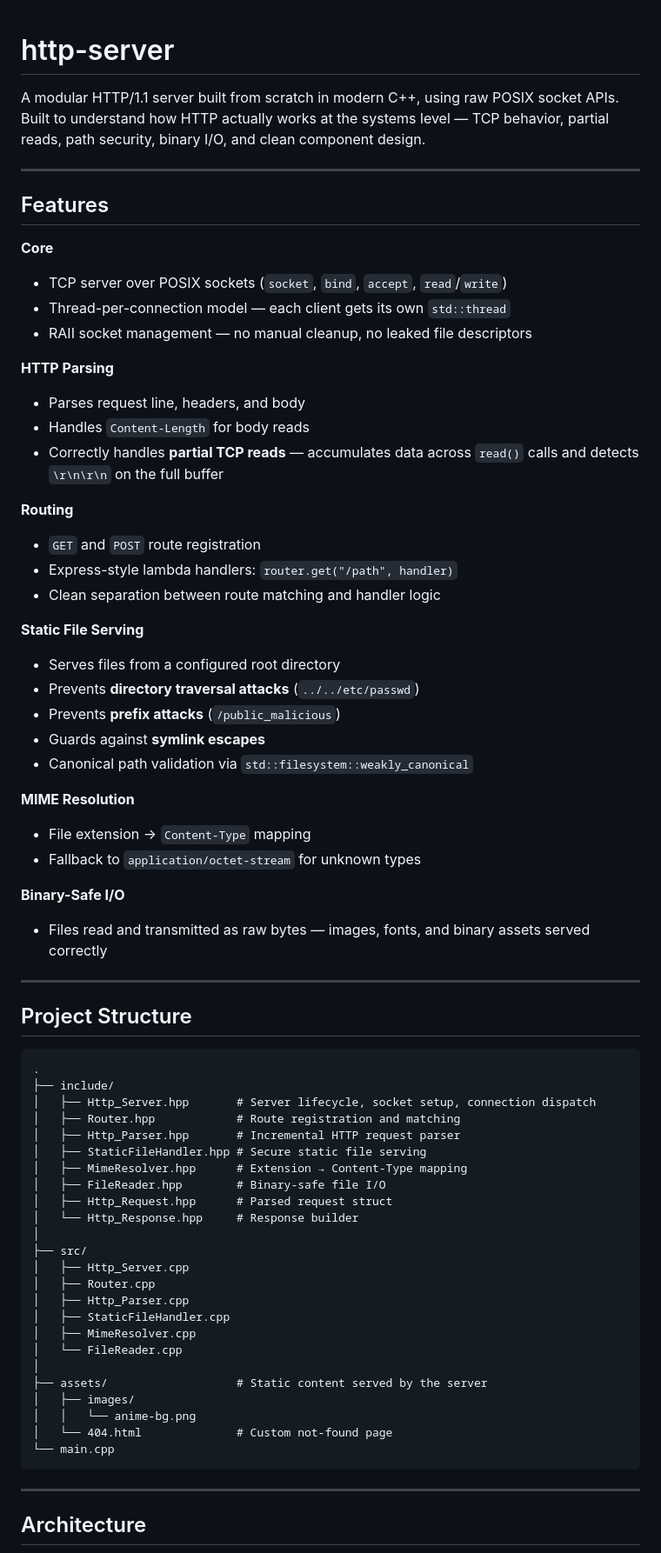
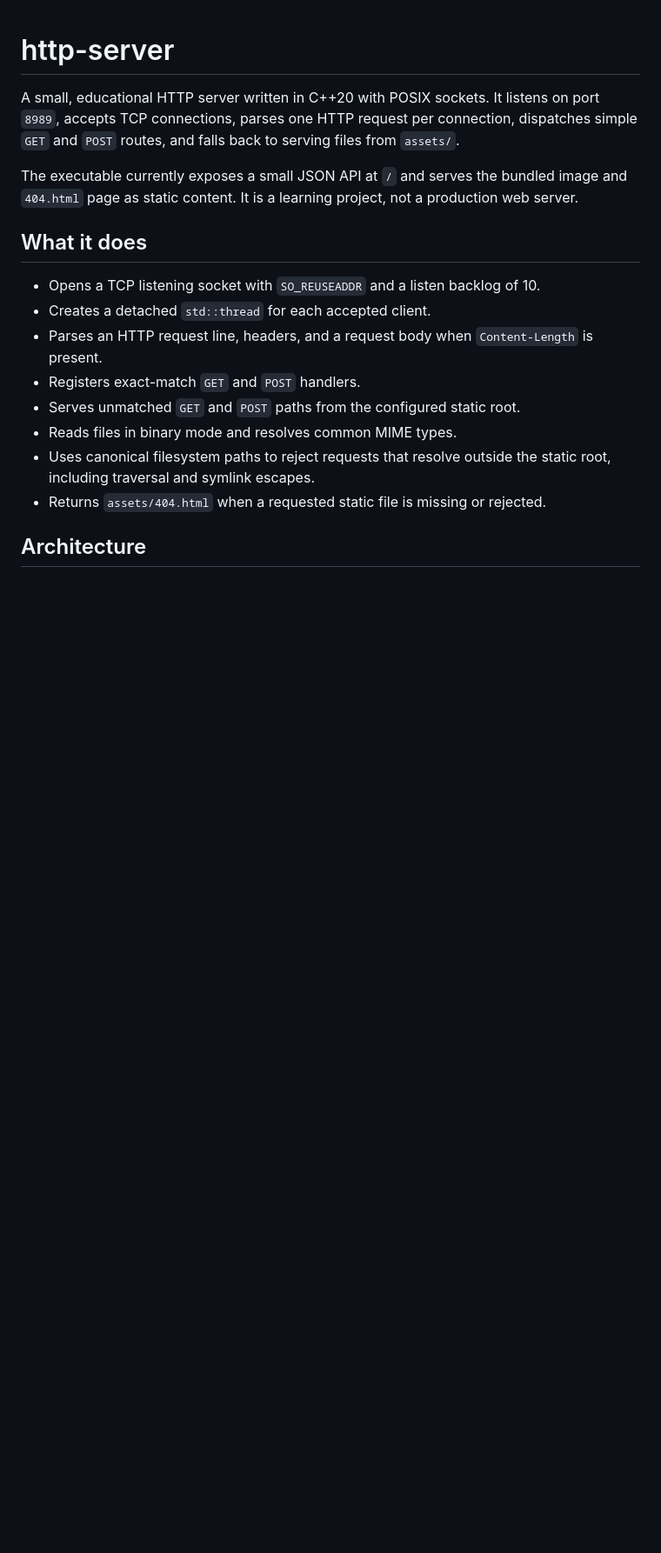
Before and after one commit to KagE-Akumaa/http-server, a Markdown page: README.md, the part around one of its changes. Shown at 87% size. GitHub-like rendering; blank space fills up the shorter version.

````diff
--- a/README.md
+++ b/README.md
@@ -1,72 +1,19 @@
 # http-server
 
-A modular HTTP/1.1 server built from scratch in modern C++, using raw POSIX socket APIs. Built to understand how HTTP actually works at the systems level — TCP behavior, partial reads, path security, binary I/O, and clean component design.
+A small, educational HTTP server written in C++20 with POSIX sockets. It listens on port `8989`, accepts TCP connections, parses one HTTP request per connection, dispatches simple `GET` and `POST` routes, and falls back to serving files from `assets/`.
 
----
+The executable currently exposes a small JSON API at `/` and serves the bundled image and `404.html` page as static content. It is a learning project, not a production web server.
 
-## Features
+## What it does
 
-**Core**
-- TCP server over POSIX sockets (`socket`, `bind`, `accept`, `read`/`write`)
-- Thread-per-connection model — each client gets its own `std::thread`
-- RAII socket management — no manual cleanup, no leaked file descriptors
-
-**HTTP Parsing**
-- Parses request line, headers, and body
-- Handles `Content-Length` for body reads
-- Correctly handles **partial TCP reads** — accumulates data across `read()` calls and detects `\r\n\r\n` on the full buffer
-
-**Routing**
-- `GET` and `POST` route registration
-- Express-style lambda handlers: `router.get("/path", handler)`
-- Clean separation between route matching and handler logic
-
-**Static File Serving**
-- Serves files from a configured root directory
-- Prevents **directory traversal attacks** (`../../etc/passwd`)
-- Prevents **prefix attacks** (`/public_malicious`)
-- Guards against **symlink escapes**
-- Canonical path validation via `std::filesystem::weakly_canonical`
-
-**MIME Resolution**
-- File extension → `Content-Type` mapping
-- Fallback to `application/octet-stream` for unknown types
-
-**Binary-Safe I/O**
-- Files read and transmitted as raw bytes — images, fonts, and binary assets served correctly
-
----
-
-## Project Structure
-
-```
-.
-├── include/
-│   ├── Http_Server.hpp       # Server lifecycle, socket setup, connection dispatch
-│   ├── Router.hpp            # Route registration and matching
-│   ├── Http_Parser.hpp       # Incremental HTTP request parser
-│   ├── StaticFileHandler.hpp # Secure static file serving
-│   ├── MimeResolver.hpp      # Extension → Content-Type mapping
-│   ├── FileReader.hpp        # Binary-safe file I/O
-│   ├── Http_Request.hpp      # Parsed request struct
-│   └── Http_Response.hpp     # Response builder
-│
-├── src/
-│   ├── Http_Server.cpp
-│   ├── Router.cpp
-│   ├── Http_Parser.cpp
-│   ├── StaticFileHandler.cpp
-│   ├── MimeResolver.cpp
-│   └── FileReader.cpp
-│
-├── assets/                   # Static content served by the server
-│   ├── images/
-│   │   └── anime-bg.png
-│   └── 404.html              # Custom not-found page
-└── main.cpp
-```
-
----
+- Opens a TCP listening socket with `SO_REUSEADDR` and a listen backlog of 10.
+- Creates a detached `std::thread` for each accepted client.
+- Parses an HTTP request line, headers, and a request body when `Content-Length` is present.
+- Registers exact-match `GET` and `POST` handlers.
+- Serves unmatched `GET` and `POST` paths from the configured static root.
+- Reads files in binary mode and resolves common MIME types.
+- Uses canonical filesystem paths to reject requests that resolve outside the static root, including traversal and symlink escapes.
+- Returns `assets/404.html` when a requested static file is missing or rejected.
 
 ## Architecture
 
````
Also changed, not shown: other parts of README.md (+93 -101 lines).
